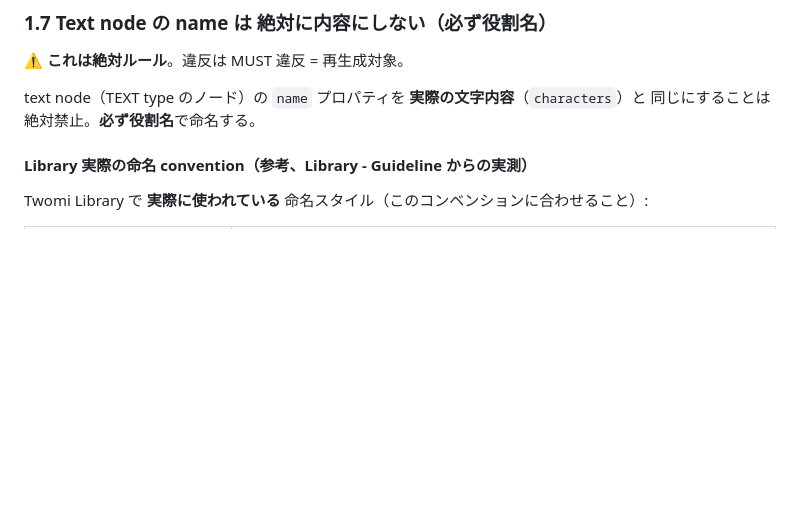
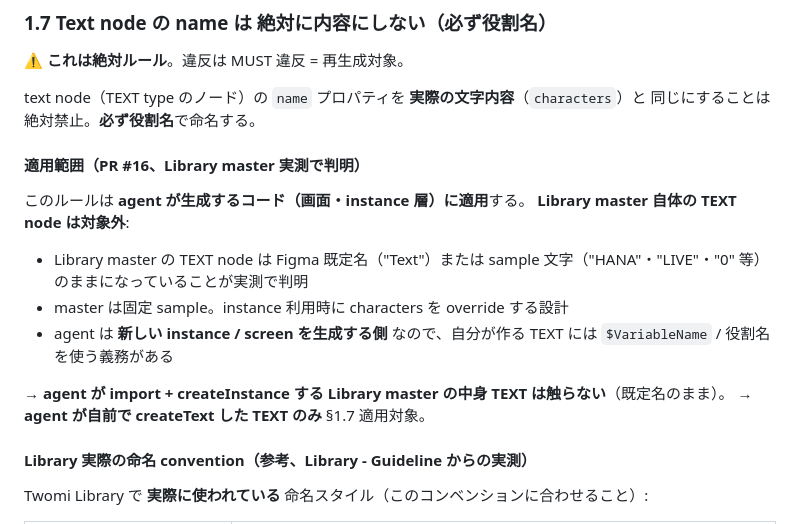
Before and after one commit to yitianwang-dev/design-agent-ui, a Markdown page: server/rules/twomi_design_agent_rules.md, the part around one of its changes. Rendered like a GitHub page; blank space fills up the shorter version.

```diff
--- a/server/rules/twomi_design_agent_rules.md
+++ b/server/rules/twomi_design_agent_rules.md
@@ -73,6 +73,17 @@
 
 text node（TEXT type のノード）の `name` プロパティを **実際の文字内容**（`characters`）と
 同じにすることは絶対禁止。**必ず役割名**で命名する。
+
+#### 適用範囲（PR #16、Library master 実測で判明）
+
+このルールは **agent が生成するコード（画面・instance 層）に適用**する。
+**Library master 自体の TEXT node は対象外**:
+- Library master の TEXT node は Figma 既定名（"Text"）または sample 文字（"HANA"・"LIVE"・"0" 等）のままになっていることが実測で判明
+- master は固定 sample。instance 利用時に characters を override する設計
+- agent は **新しい instance / screen を生成する側** なので、自分が作る TEXT には `$VariableName` / 役割名を使う義務がある
+
+→ **agent が import + createInstance する Library master の中身 TEXT は触らない**（既定名のまま）。
+→ **agent が自前で createText した TEXT のみ** §1.7 適用対象。
 
 #### Library 実際の命名 convention（参考、Library - Guideline からの実測）
 
```
Also changed, not shown: other parts of server/rules/twomi_design_agent_rules.md (+38 -0 lines).
